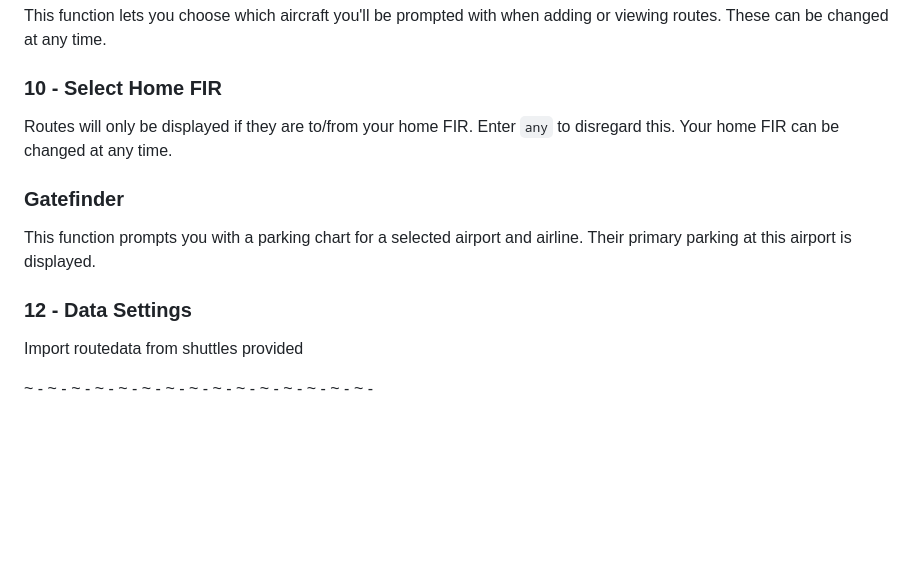
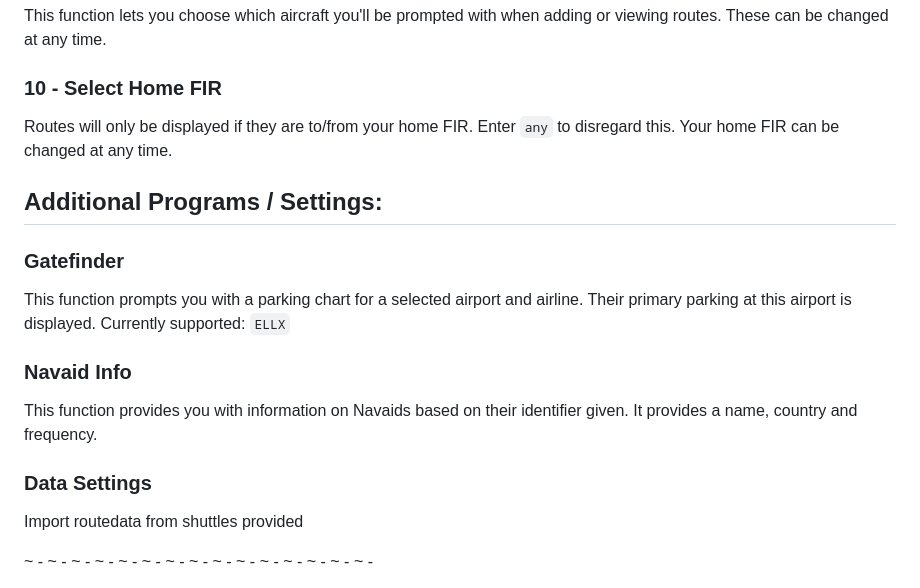
Before and after one commit to PineappleCrazy/routelog, a Markdown page: README.md, the part around the change. GitHub-like rendering; blank space fills up the shorter version.

Commit message:
v0.1.4
- Functions file added & validations/external functions organised
- Navaid Finder introduced for testing

```diff
--- a/README.md
+++ b/README.md
@@ -79,10 +79,16 @@ This function lets you choose which aircraft you'll be prompted with when adding
 ### 10 - Select Home FIR
 Routes will only be displayed if they are to/from your home FIR. Enter `any` to disregard this. Your home FIR can be changed at any time.
 
+## Additional Programs / Settings:
+
 ### Gatefinder
 This function prompts you with a parking chart for a selected airport and airline. Their primary parking at this airport is displayed.
+Currently supported:   `ELLX`
 
-### 12 - Data Settings
+### Navaid Info
+This function provides you with information on Navaids based on their identifier given. It provides a name, country and frequency.
+
+### Data Settings
 Import routedata from shuttles provided
 
 ~ - ~ - ~ - ~ - ~ - ~ - ~ - ~ - ~ - ~ - ~ - ~ - ~ - ~ - ~ -
```
Also changed, not shown: images/portlayouts/ELLXAEE.png (added), images/portlayouts/ELLXDLA.png, images/portlayouts/ELLXDLH.png (added), images/portlayouts/ELLXKLM.png (added), images/portlayouts/ELLXLGL.png (added), 5 other files.
